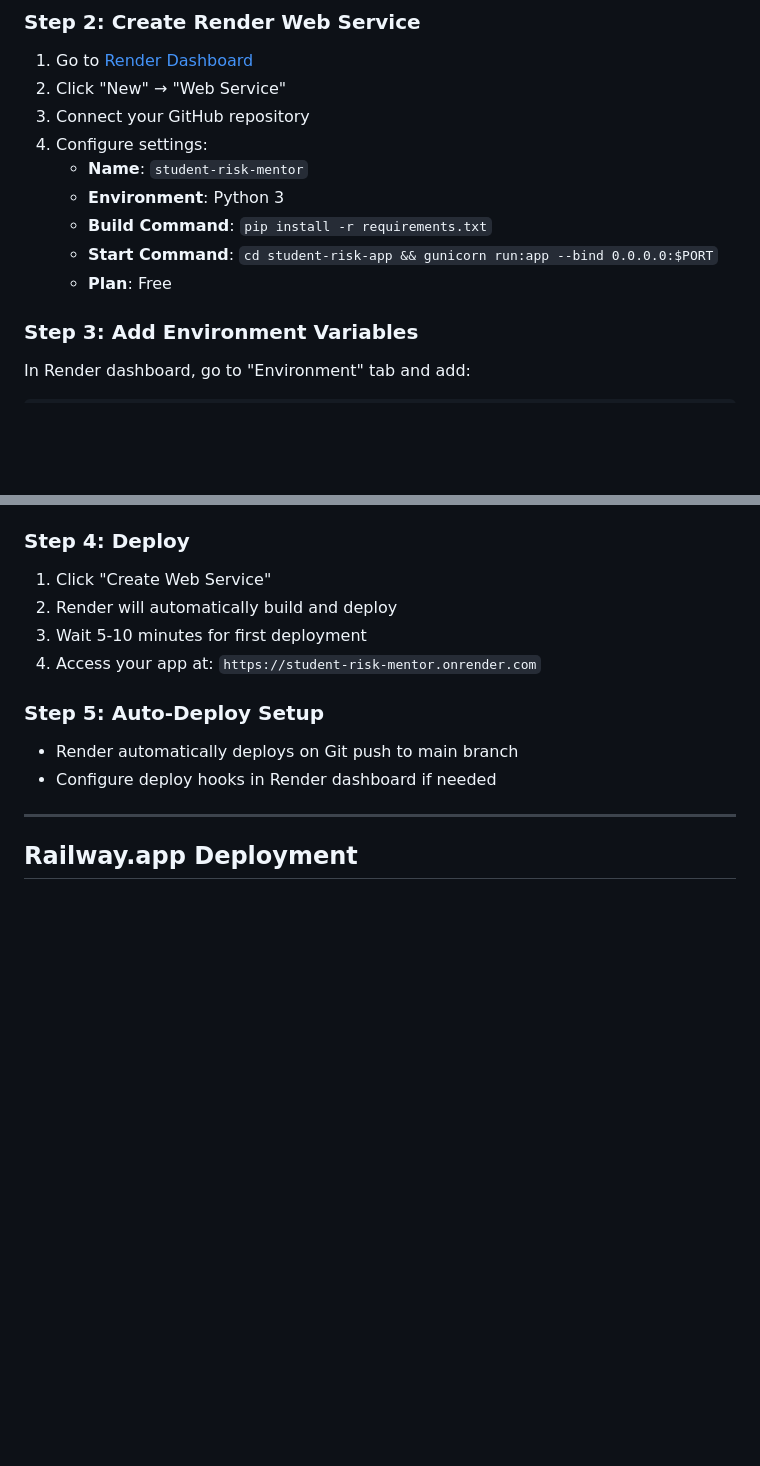
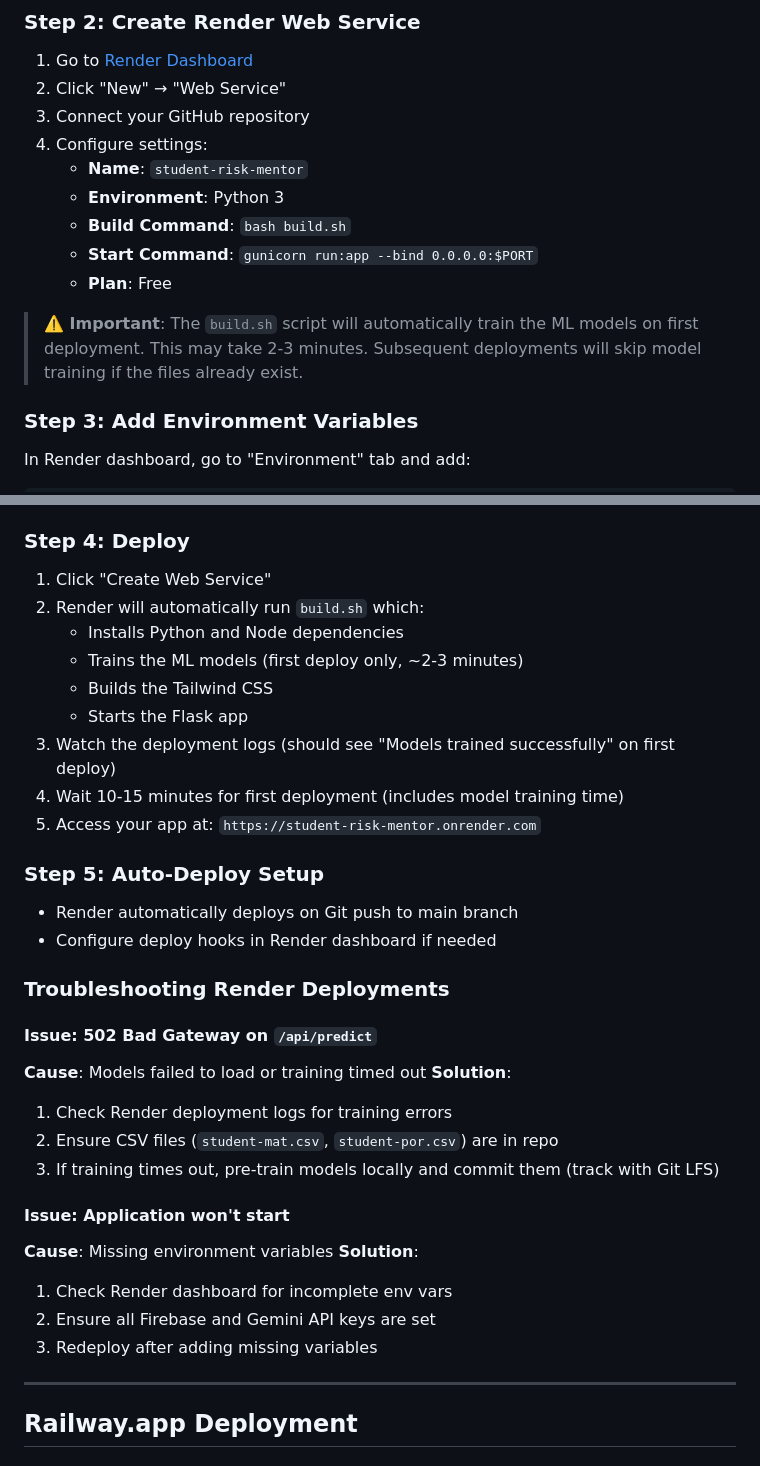
Before and after one commit to KailasVS666/student-risk-demo, a Markdown page: docs/DEPLOYMENT.md, 2 parts joined by grey strips. GitHub-like rendering; blank space fills up the shorter version.

Commit message:
docs: update deployment guide with model training instructions

```diff
--- a/docs/DEPLOYMENT.md
+++ b/docs/DEPLOYMENT.md
@@ -195,9 +195,11 @@ web: cd student-risk-app && gunicorn run:app
 4. Configure settings:
    - **Name**: `student-risk-mentor`
    - **Environment**: Python 3
-   - **Build Command**: `pip install -r requirements.txt`
-   - **Start Command**: `cd student-risk-app && gunicorn run:app --bind 0.0.0.0:$PORT`
+   - **Build Command**: `bash build.sh`
+   - **Start Command**: `gunicorn run:app --bind 0.0.0.0:$PORT`
    - **Plan**: Free
+
+> **⚠️ Important**: The `build.sh` script will automatically train the ML models on first deployment. This may take 2-3 minutes. Subsequent deployments will skip model training if the files already exist.
 
 ### Step 3: Add Environment Variables
 In Render dashboard, go to "Environment" tab and add:
@@ -217,13 +219,34 @@ SECRET_KEY=your_secret_key
 
 ### Step 4: Deploy
 1. Click "Create Web Service"
-2. Render will automatically build and deploy
-3. Wait 5-10 minutes for first deployment
-4. Access your app at: `https://student-risk-mentor.onrender.com`
+2. Render will automatically run `build.sh` which:
+   - Installs Python and Node dependencies
+   - Trains the ML models (first deploy only, ~2-3 minutes)
+   - Builds the Tailwind CSS
+   - Starts the Flask app
+3. Watch the deployment logs (should see "Models trained successfully" on first deploy)
+4. Wait 10-15 minutes for first deployment (includes model training time)
+5. Access your app at: `https://student-risk-mentor.onrender.com`
 
 ### Step 5: Auto-Deploy Setup
 - Render automatically deploys on Git push to main branch
 - Configure deploy hooks in Render dashboard if needed
+
+### Troubleshooting Render Deployments
+
+#### Issue: 502 Bad Gateway on `/api/predict`
+**Cause**: Models failed to load or training timed out
+**Solution**:
+1. Check Render deployment logs for training errors
+2. Ensure CSV files (`student-mat.csv`, `student-por.csv`) are in repo
+3. If training times out, pre-train models locally and commit them (track with Git LFS)
+
+#### Issue: Application won't start
+**Cause**: Missing environment variables
+**Solution**:
+1. Check Render dashboard for incomplete env vars
+2. Ensure all Firebase and Gemini API keys are set
+3. Redeploy after adding missing variables
 
 ---
 
```
